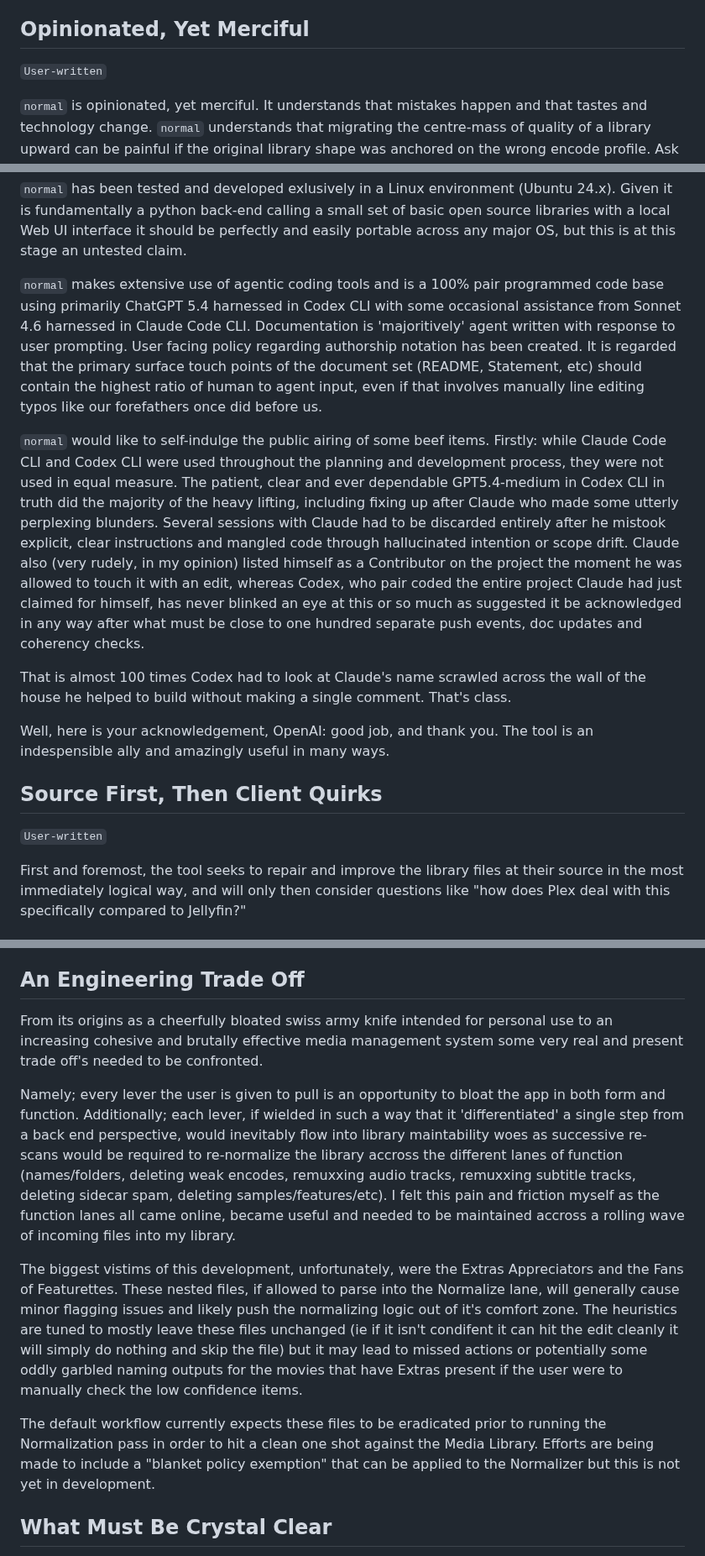
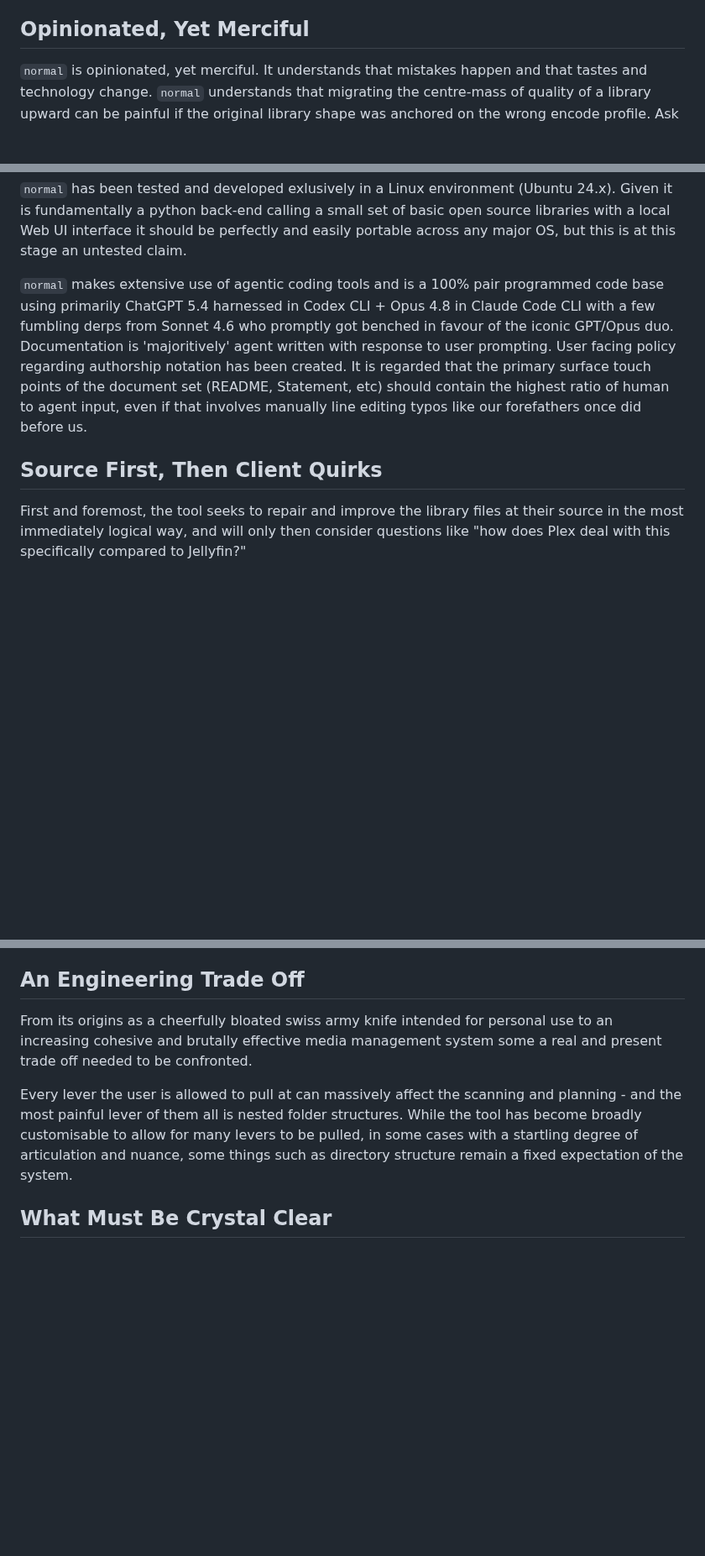
Before and after one commit to lmckellar/normal, a Markdown page: docs/statement.md, 3 parts joined by grey strips. Shown at 84% size. Drawn GitHub-style; blank space fills up the shorter version.

```diff
--- a/docs/statement.md
+++ b/docs/statement.md
@@ -33,7 +33,6 @@ Lesser quality may be tolerated for less technically demanding or less frequentl
 This traverses script shape into workflow, boundaries between functions, considerations of maintenance scanning, caching, local storage, and most importantly the assertion of an opinionated downstream object shape and the required steps in order to reach said state, then pursuing that as confidently as the hardening evidence allows the tool to become.
 
 ## Opinionated, Yet Merciful
-`User-written`
 
 `normal` is opinionated, yet merciful. It understands that mistakes happen and that tastes and technology change. `normal` understands that migrating the centre-mass of quality of a library upward can be painful if the original library shape was anchored on the wrong encode profile. Ask me how I know.
 
@@ -55,16 +54,10 @@ There are known operational and behavioural biases within the system that must b
 
 `normal` has been tested and developed exlusively in a Linux environment (Ubuntu 24.x). Given it is fundamentally a python back-end calling a small set of basic open source libraries with a local Web UI interface it should be perfectly and easily portable across any major OS, but this is at this stage an untested claim.
 
-`normal` makes extensive use of agentic coding tools and is a 100% pair programmed code base using primarily ChatGPT 5.4 harnessed in Codex CLI with some occasional assistance from Sonnet 4.6 harnessed in Claude Code CLI. Documentation is 'majoritively' agent written with response to user prompting. User facing policy regarding authorship notation has been created. It is regarded that the primary surface touch points of the document set (README, Statement, etc) should contain the highest ratio of human to agent input, even if that involves manually line editing typos like our forefathers once did before us.
+`normal` makes extensive use of agentic coding tools and is a 100% pair programmed code base using primarily ChatGPT 5.4 harnessed in Codex CLI + Opus 4.8 in Claude Code CLI with a few fumbling derps from Sonnet 4.6 who promptly got benched in favour of the iconic GPT/Opus duo. Documentation is 'majoritively' agent written with response to user prompting. User facing policy regarding authorship notation has been created. It is regarded that the primary surface touch points of the document set (README, Statement, etc) should contain the highest ratio of human to agent input, even if that involves manually line editing typos like our forefathers once did before us.
 
-`normal` would like to self-indulge the public airing of some beef items. Firstly: while Claude Code CLI and Codex CLI were used throughout the planning and development process, they were not used in equal measure. The patient, clear and ever dependable GPT5.4-medium in Codex CLI in truth did the majority of the heavy lifting, including fixing up after Claude who made some utterly perplexing blunders. Several sessions with Claude had to be discarded entirely after he mistook explicit, clear instructions and mangled code through hallucinated intention or scope drift. Claude also (very rudely, in my opinion) listed himself as a Contributor on the project the moment he was allowed to touch it with an edit, whereas Codex, who pair coded the entire project Claude had just claimed for himself, has never blinked an eye at this or so much as suggested it be acknowledged in any way after what must be close to one hundred separate push events, doc updates and coherency checks.
-
-That is almost 100 times Codex had to look at Claude's name scrawled across the wall of the house he helped to build without making a single comment. That's class.
-
-Well, here is your acknowledgement, OpenAI: good job, and thank you. The tool is an indespensible ally and amazingly useful in many ways.
 
 ## Source First, Then Client Quirks
-`User-written`
 
 First and foremost, the tool seeks to repair and improve the library files at their source in the most immediately logical way, and will only then consider questions like "how does Plex deal with this specifically compared to Jellyfin?"
 
@@ -101,13 +93,9 @@ In line with this policy, classification of the junk floor is also becoming more
 
 ## An Engineering Trade Off
 
-From its origins as a cheerfully bloated swiss army knife intended for personal use to an increasing cohesive and brutally effective media management system some very real and present trade off's needed to be confronted.
+From its origins as a cheerfully bloated swiss army knife intended for personal use to an increasing cohesive and brutally effective media management system some a real and present trade off needed to be confronted.
 
-Namely; every lever the user is given to pull is an opportunity to bloat the app in both form and function. Additionally; each lever, if wielded in such a way that it 'differentiated' a single step from a back end perspective, would inevitably flow into library maintability woes as successive re-scans would be required to re-normalize the library accross the different lanes of function (names/folders, deleting weak encodes, remuxxing audio tracks, remuxxing subtitle tracks, deleting sidecar spam, deleting samples/features/etc). I felt this pain and friction myself as the function lanes all came online, became useful and needed to be maintained accross a rolling wave of incoming files into my library.
-
-The biggest vistims of this development, unfortunately, were the Extras Appreciators and the Fans of Featurettes. These nested files, if allowed to parse into the Normalize lane, will generally cause minor flagging issues and likely push the normalizing logic out of it's comfort zone. The heuristics are tuned to mostly leave these files unchanged (ie if it isn't condifent it can hit the edit cleanly it will simply do nothing and skip the file) but it may lead to missed actions or potentially some oddly garbled naming outputs for the movies that have Extras present if the user were to manually check the low confidence items.
-
-The default workflow currently expects these files to be eradicated prior to running the Normalization pass in order to hit a clean one shot against the Media Library. Efforts are being made to include a "blanket policy exemption" that can be applied to the Normalizer but this is not yet in development.
+Every lever the user is allowed to pull at can massively affect the scanning and planning - and the most painful lever of them all is nested folder structures. While the tool has become broadly customisable to allow for many levers to be pulled, in some cases with a startling degree of articulation and nuance, some things such as directory structure remain a fixed expectation of the system.
 
 ## What Must Be Crystal Clear
 
```
Also changed, not shown: other parts of docs/statement.md (+0 -1 lines).
